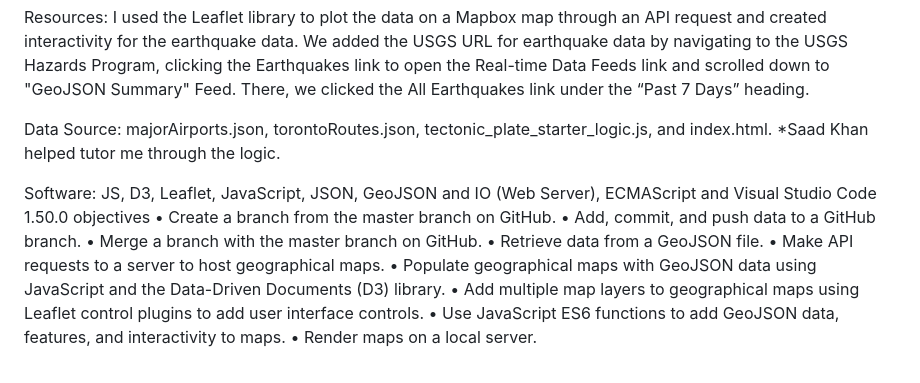
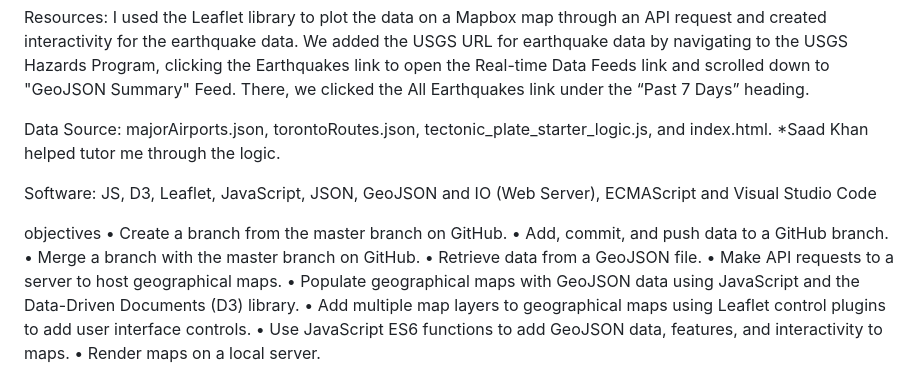
Before and after one commit to jhansolo33/Mapping_earthquakes, a Markdown page: README.md, the part around the change. GitHub-like rendering.

```diff
--- a/README.md
+++ b/README.md
@@ -8,7 +8,8 @@ Resources: I used the Leaflet library to plot the data on a Mapbox map through a
 
 Data Source: majorAirports.json, torontoRoutes.json, tectonic_plate_starter_logic.js, and index.html.  *Saad Khan helped tutor me through the logic.
 
-Software: JS, D3, Leaflet, JavaScript, JSON, GeoJSON and IO (Web Server), ECMAScript and Visual Studio Code 1.50.0
+Software: JS, D3, Leaflet, JavaScript, JSON, GeoJSON and IO (Web Server), ECMAScript and Visual Studio Code
+
 objectives • Create a branch from the master branch on GitHub. • Add, commit, and push data to a GitHub branch. • Merge a branch with the master branch on GitHub. • Retrieve data from a GeoJSON file. • Make API requests to a server to host geographical maps. • Populate geographical maps with GeoJSON data using JavaScript and the Data-Driven Documents (D3) library. • Add multiple map layers to geographical maps using Leaflet control plugins to add user interface controls. • Use JavaScript ES6 functions to add GeoJSON data, features, and interactivity to maps. • Render maps on a local server.
 
 ##  Summary
```
